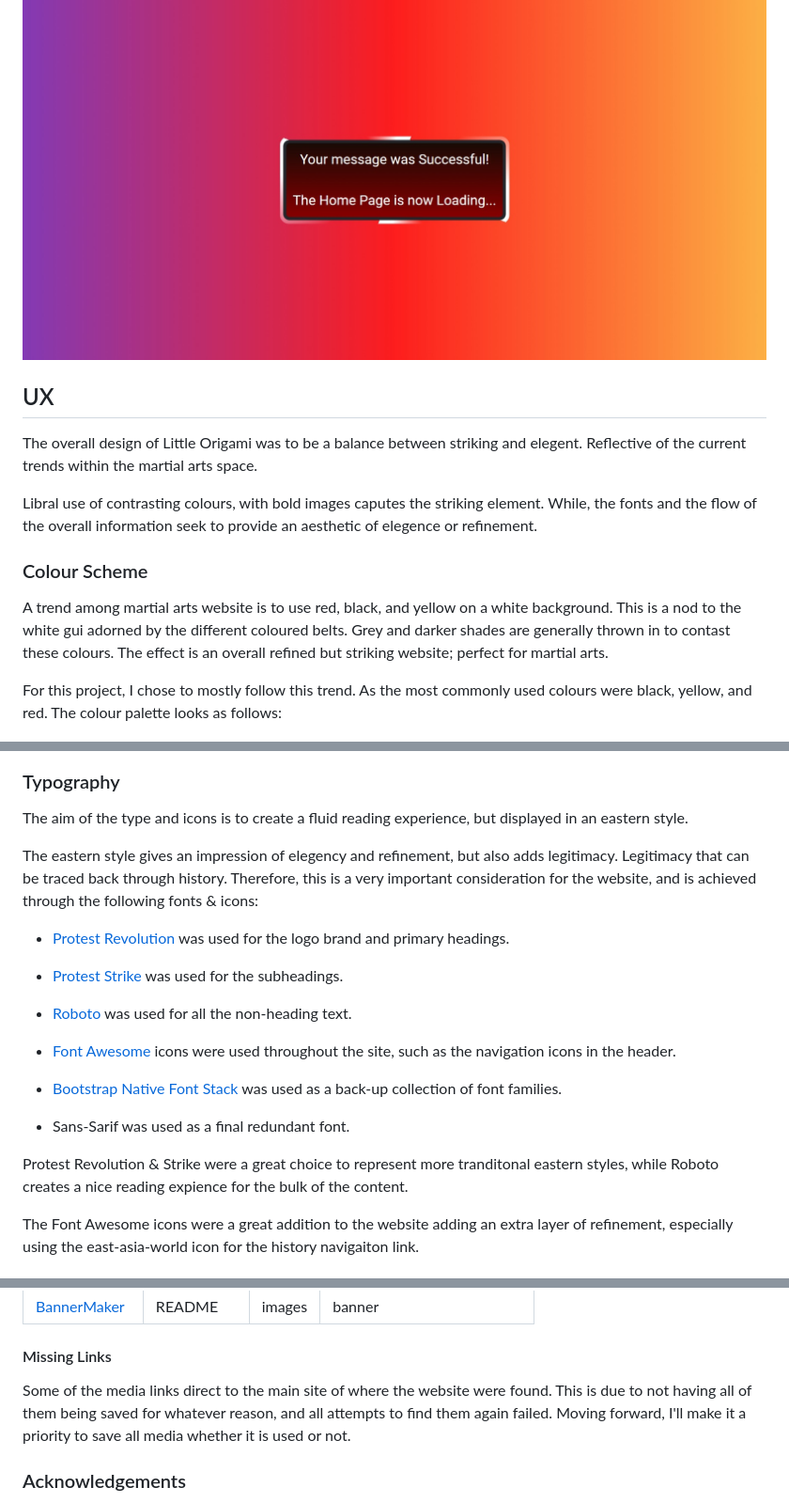
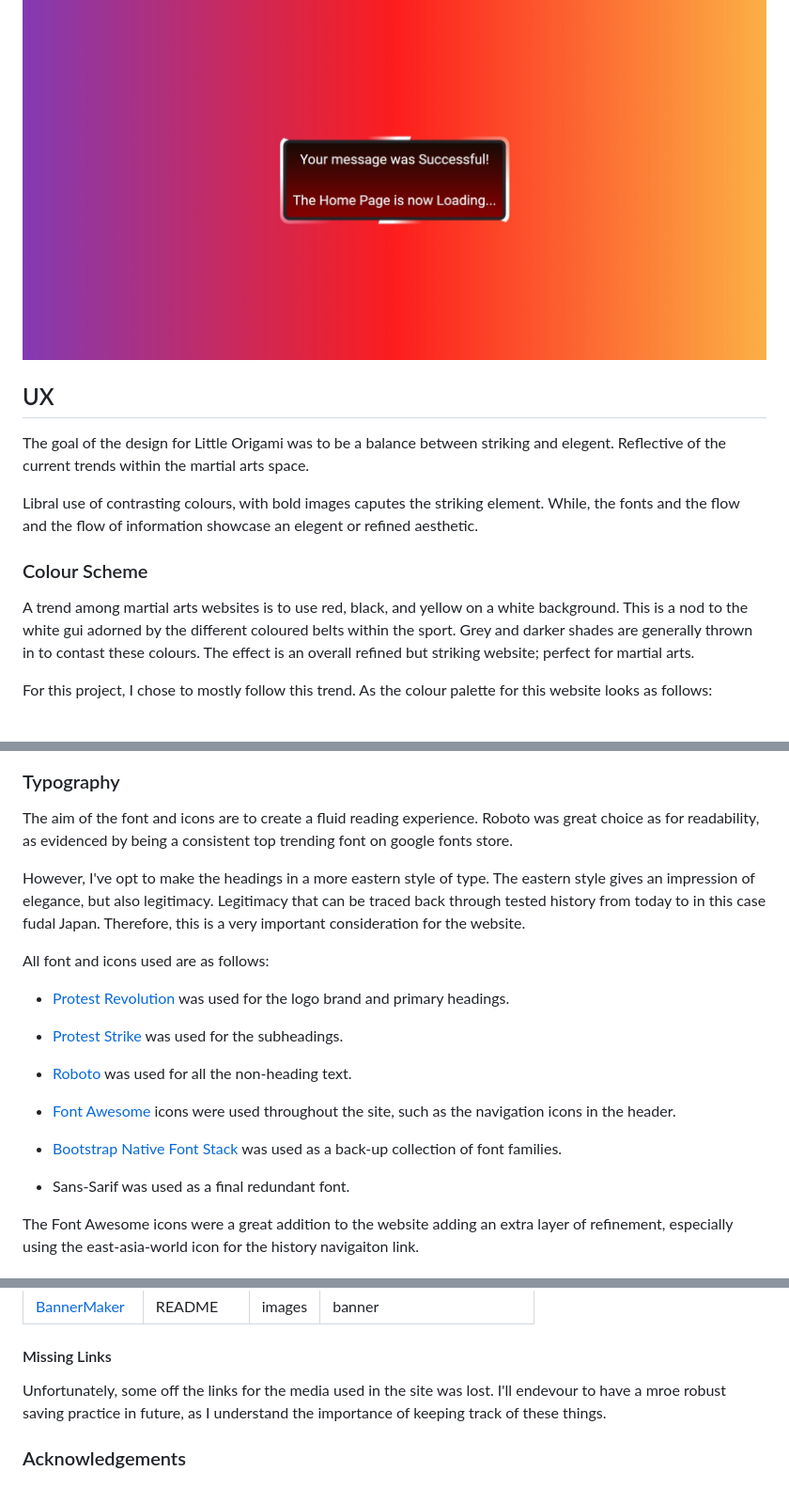
Before and after one commit to patrickaod/Little-Origami, a Markdown page: README.md, 3 parts joined by grey strips. Shown: that part at 94% size. GitHub-like rendering.

```diff
--- a/README.md
+++ b/README.md
@@ -50,18 +46,17 @@ The confimation page adds depth to form submission experience. Thanking the user
 
 ![Little Origami Confirmation Page](documentation/overview/confimation-pg.jpeg)
 
-
 ## UX
 
-The overall design of Little Origami was to be a balance between striking and elegent. Reflective of the current trends within the martial arts space.
+The goal of the design for Little Origami was to be a balance between striking and elegent. Reflective of the current trends within the martial arts space.
 
-Libral use of contrasting colours, with bold images caputes the striking element. While, the fonts and the flow of the overall information seek to provide an aesthetic of elegence or refinement.
+Libral use of contrasting colours, with bold images caputes the striking element. While, the fonts and the flow and the flow of information showcase an elegent or refined aesthetic.
 
 ### Colour Scheme
 
-A trend among martial arts website is to use red, black, and yellow on a white background. This is a nod to the white gui adorned by the different coloured belts. Grey and darker shades are generally thrown in to contast these colours. The effect is an overall refined but striking website; perfect for martial arts.
+A trend among martial arts websites is to use red, black, and yellow on a white background. This is a nod to the white gui adorned by the different coloured belts within the sport. Grey and darker shades are generally thrown in to contast these colours. The effect is an overall refined but striking website; perfect for martial arts.
 
-For this project, I chose to mostly follow this trend. As the most commonly used colours were black, yellow, and red. The colour palette looks as follows:
+For this project, I chose to mostly follow this trend. As the colour palette for this website looks as follows:
 
 ![Little Origami Colour Palette](documentation/colours/colour-scheme.png)
 
@@ -95,9 +92,11 @@ The colours I used in a 45&deg; gradient are as follows:
 
 ### Typography
 
-The aim of the type and icons is to create a fluid reading experience, but displayed in an eastern style.
+The aim of the font and icons are to create a fluid reading experience. Roboto was great choice as for readability, as evidenced by being a consistent top trending font on google fonts store.
 
-The eastern style gives an impression of elegency and refinement, but also adds legitimacy. Legitimacy that can be traced back through history. Therefore, this is a very important consideration for the website, and is achieved through the following fonts & icons:
+However, I've opt to make the headings in a more eastern style of type. The eastern style gives an impression of elegance, but also legitimacy. Legitimacy that can be traced back through tested history from today to in this case fudal Japan. Therefore, this is a very important consideration for the website.
+
+All font and icons used are as follows:
 
 - [Protest Revolution](https://fonts.google.com/specimen/Protest+Revolution?query=protest+revolution) was used for the logo brand and primary headings.
 
@@ -110,8 +109,6 @@ The eastern style gives an impression of elegency and refinement, but also adds
 - [Bootstrap Native Font Stack](https://getbootstrap.com/docs/5.0/content/reboot/) was used as a back-up collection of font families.
 
 - Sans-Sarif was used as a final redundant font.
-
-Protest Revolution & Strike were a great choice to represent more tranditonal eastern styles, while Roboto creates a nice reading expience for the bulk of the content.
 
 The Font Awesome icons were a great addition to the website adding an extra layer of refinement, especially using the east-asia-world icon for the history navigaiton link.
 
@@ -408,7 +409,7 @@ You can fork this repository by using the following steps:
 
 #### Missing Links
 
-Some of the media links direct to the main site of where the website were found. This is due to not having all of them being saved for whatever reason, and all attempts to find them again failed. Moving forward, I'll make it a priority to save all media whether it is used or not.
+Unfortunately, some off the links for the media used in the site was lost. I'll endevour to have a mroe robust saving practice in future, as I understand the importance of keeping track of these things.
 
 ### Acknowledgements
 
```
Also changed, not shown: other parts of README.md (+27 -25 lines).
